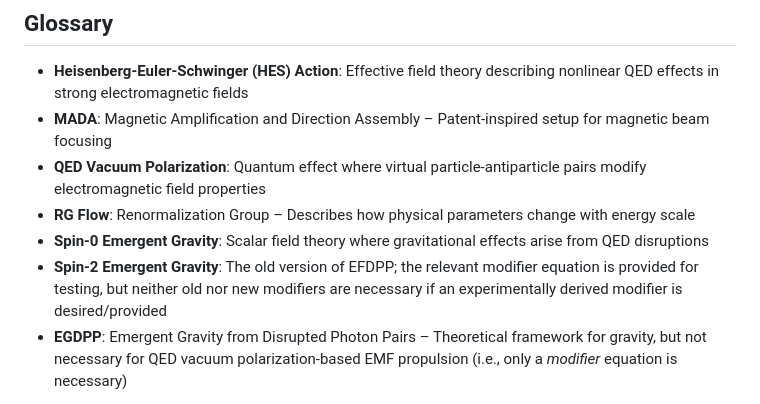
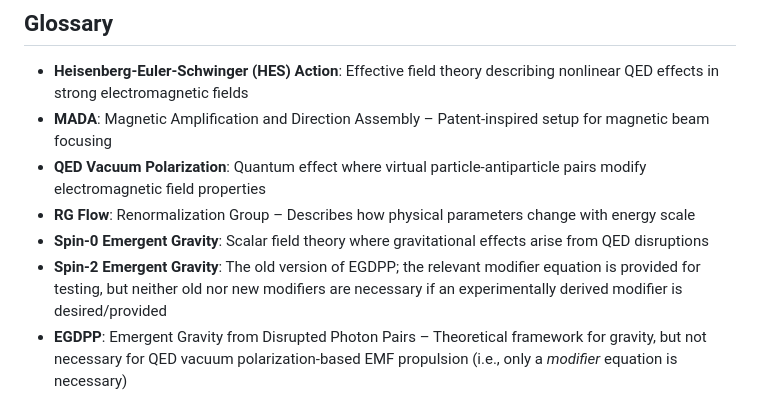
Before and after one commit to jhofseth/QED-Vacuum-Thrust-Control, a Markdown page: README.md, the part around the change. GitHub-like rendering.

```diff
--- a/README.md
+++ b/README.md
@@ -238,7 +238,7 @@ make html
 - **QED Vacuum Polarization**: Quantum effect where virtual particle-antiparticle pairs modify electromagnetic field properties
 - **RG Flow**: Renormalization Group – Describes how physical parameters change with energy scale
 - **Spin-0 Emergent Gravity**: Scalar field theory where gravitational effects arise from QED disruptions
-- **Spin-2 Emergent Gravity**: The old version of EFDPP; the relevant modifier equation is provided for testing, but neither old nor new modifiers are necessary if an experimentally derived modifier is desired/provided
+- **Spin-2 Emergent Gravity**: The old version of EGDPP; the relevant modifier equation is provided for testing, but neither old nor new modifiers are necessary if an experimentally derived modifier is desired/provided
 - **EGDPP**: Emergent Gravity from Disrupted Photon Pairs – Theoretical framework for gravity, but not necessary for QED vacuum polarization-based EMF propulsion (i.e., only a *modifier* equation is necessary)
 
 Full glossary available in [docs/glossary.md](docs/glossary.md).
```
